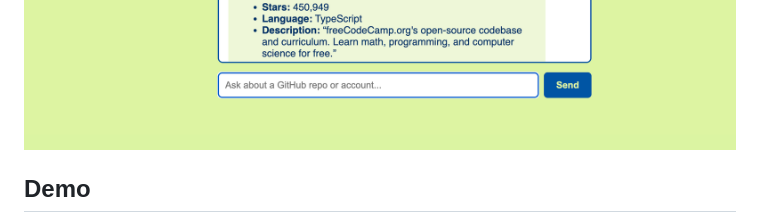
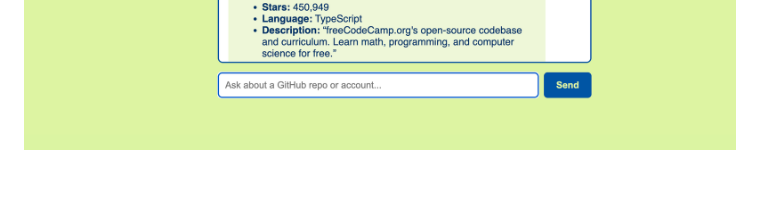
Before and after one commit to Vrishali34/gitspy, a Markdown page: README.md, the part around the change. Rendered like a GitHub page; blank space fills up the shorter version.

Commit message:
Revise README.md for clarity and completeness
Updated README.md to include additional details about GitSpy's functionality, architecture, tech stack, and setup instructions.

```diff
--- a/README.md
+++ b/README.md
@@ -103,9 +103,6 @@ GROQ_API_KEY=your_key_here
 
 ![Interface 1](screenshots/gitspy%20-%20interface%202.png)
 ![Interface 2](screenshots/gitspy%20-%20interface%201.png)
-
-## Demo
-
 ![Chat example 1](screenshots/gitspy%20-%20chat%201.png)
 ![Chat example 2](screenshots/gitspy%20-%20chat%202.png)
 ![Chat example 3](screenshots/gitspy%20-%20chat%203.png)
```
